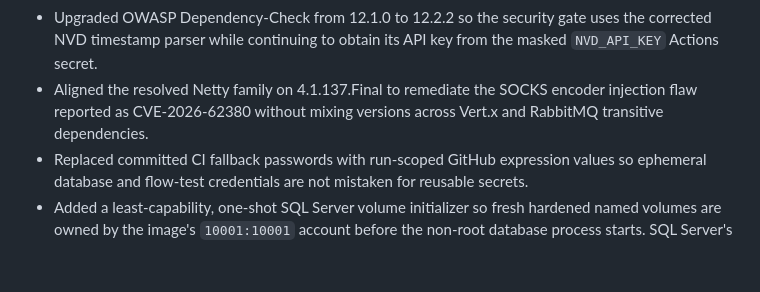
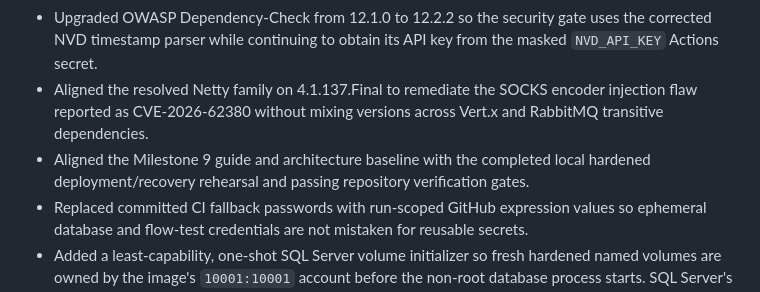
Before and after one commit to pHantompX3/ChatBackend, a Markdown page: CHANGELOG.md, the part around the change. Drawn GitHub-style; blank space fills up the shorter version.

Commit message:
Document Milestone 9 hardening rehearsal completion

```diff
--- a/CHANGELOG.md
+++ b/CHANGELOG.md
@@ -104,6 +104,8 @@ release tags begin when the project intentionally performs a production release
   timestamp parser while continuing to obtain its API key from the masked `NVD_API_KEY` Actions secret.
 - Aligned the resolved Netty family on 4.1.137.Final to remediate the SOCKS encoder injection flaw
   reported as CVE-2026-62380 without mixing versions across Vert.x and RabbitMQ transitive dependencies.
+- Aligned the Milestone 9 guide and architecture baseline with the completed local hardened
+  deployment/recovery rehearsal and passing repository verification gates.
 - Replaced committed CI fallback passwords with run-scoped GitHub expression values so ephemeral
   database and flow-test credentials are not mistaken for reusable secrets.
 - Added a least-capability, one-shot SQL Server volume initializer so fresh hardened named volumes are
```
Also changed, not shown: docs/architecture/single-host-layered-container-architecture.md (+3 -2 lines), docs/development-guide/milestone-9-operational-hardening-step-by-step.md (+11 -12 lines).
